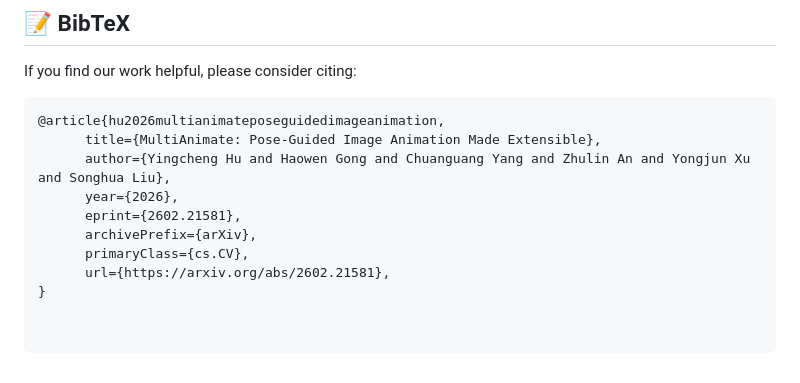
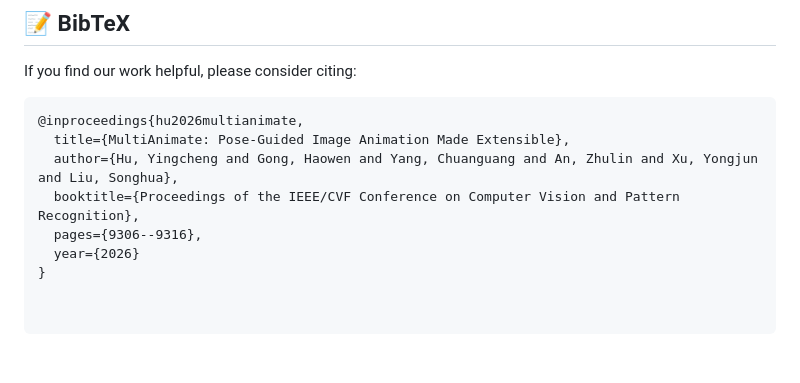
Before and after one commit to hyc001/MultiAnimate, a Markdown page: README.md, the part around the change. Drawn GitHub-style.

Commit message:
Change citation format in README.md
Updated citation format from article to inproceedings.

````diff
--- a/README.md
+++ b/README.md
@@ -159,12 +159,10 @@ unzip Gen-dataset.zip
 If you find our work helpful, please consider citing:
 
 ```bibtex
-@article{hu2026multianimateposeguidedimageanimation,
-      title={MultiAnimate: Pose-Guided Image Animation Made Extensible},
-      author={Yingcheng Hu and Haowen Gong and Chuanguang Yang and Zhulin An and Yongjun Xu and Songhua Liu},
-      year={2026},
-      eprint={2602.21581},
-      archivePrefix={arXiv},
-      primaryClass={cs.CV},
-      url={https://arxiv.org/abs/2602.21581},
+@inproceedings{hu2026multianimate,
+  title={MultiAnimate: Pose-Guided Image Animation Made Extensible},
+  author={Hu, Yingcheng and Gong, Haowen and Yang, Chuanguang and An, Zhulin and Xu, Yongjun and Liu, Songhua},
+  booktitle={Proceedings of the IEEE/CVF Conference on Computer Vision and Pattern Recognition},
+  pages={9306--9316},
+  year={2026}
 }
````
